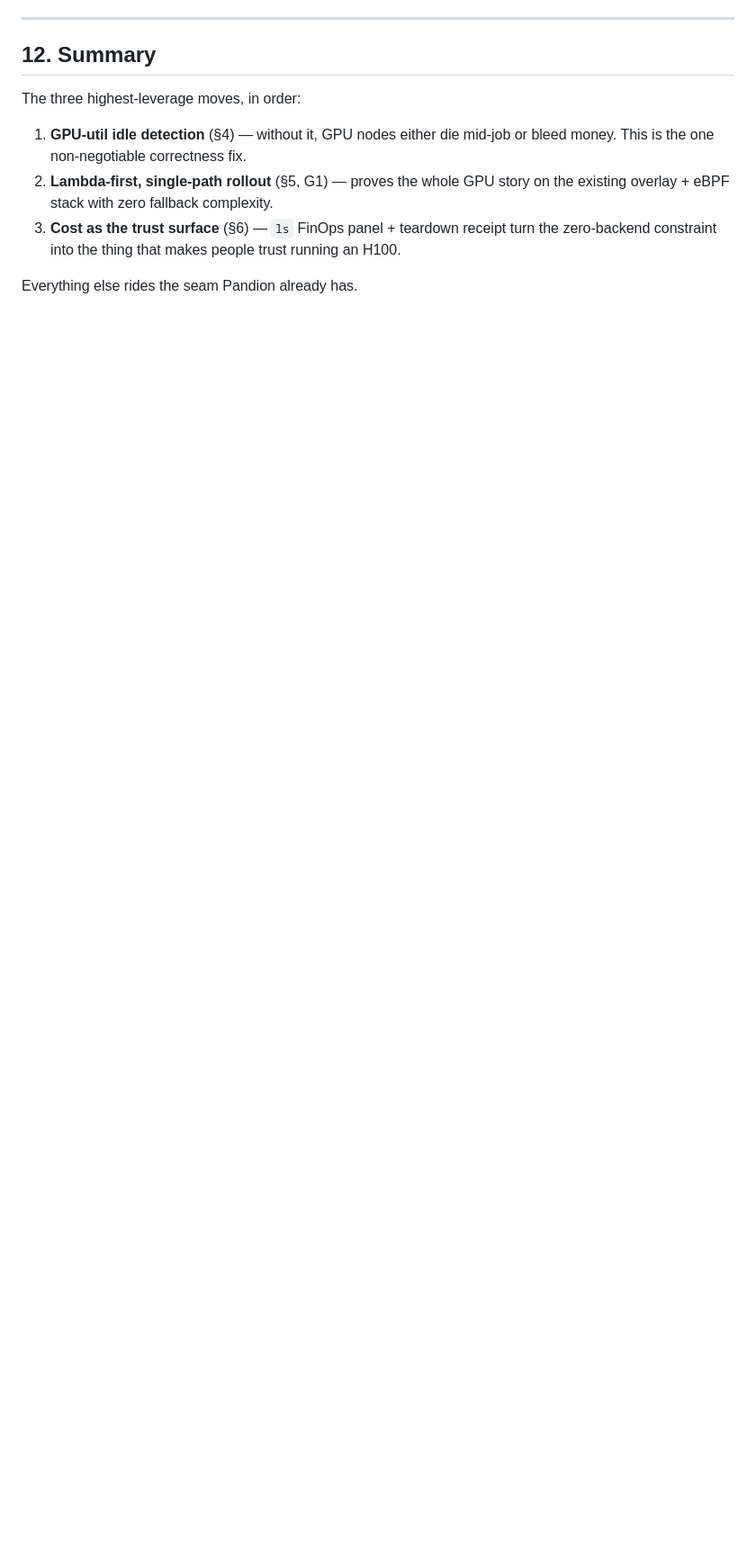
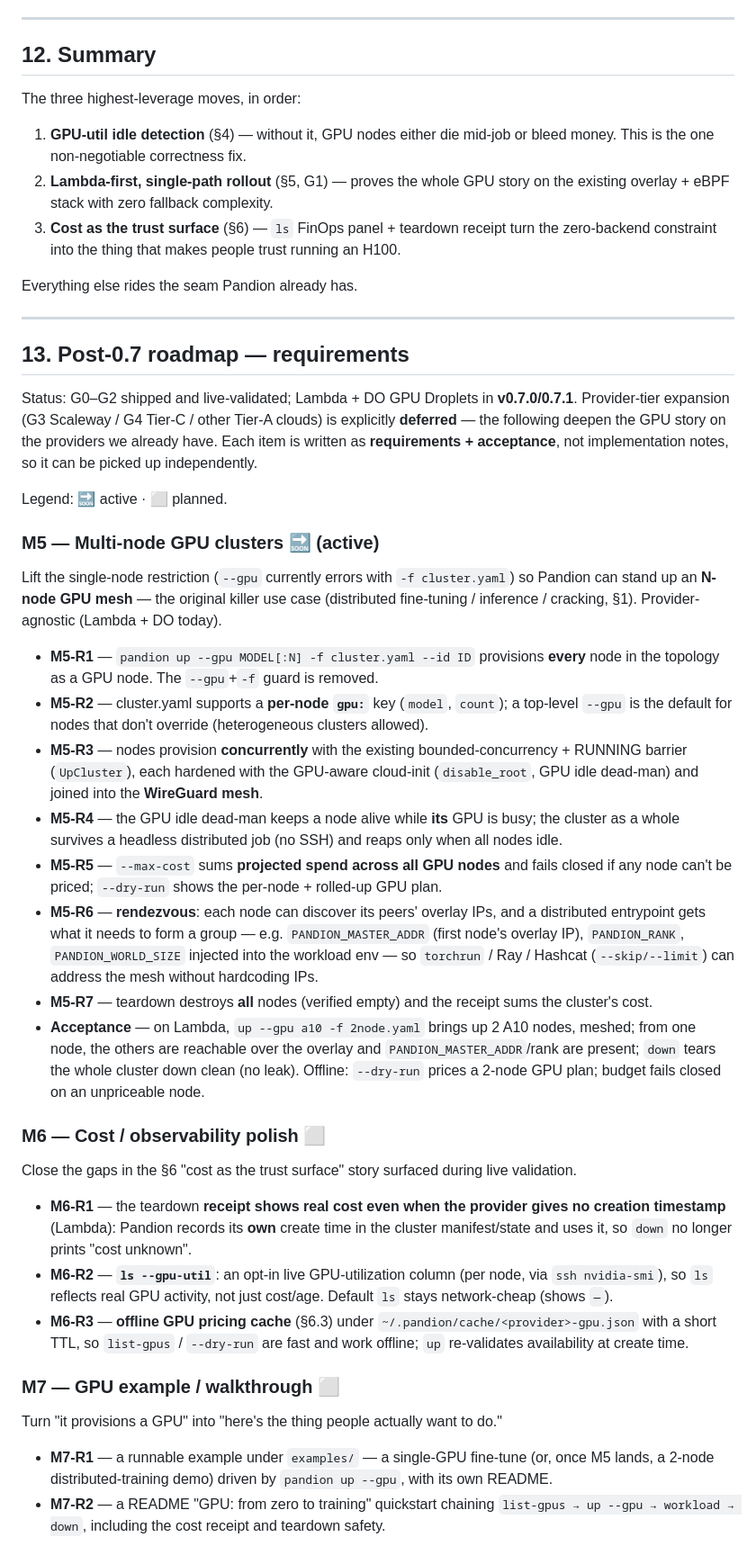
Before and after one commit to yedidiaSch/pandion, a Markdown page: docs/gpu-design.md, the part around one of its changes. Shown at 90% size. GitHub-like rendering; blank space fills up the shorter version.

Commit message:
docs(gpu): add requirements-oriented post-0.7 roadmap (M5/M6/M7)
Records the non-provider next steps as requirements + acceptance so they can
be picked up independently:
- M5 multi-node GPU clusters (active) — lift the single-node restriction,
  per-node gpu: in cluster.yaml, concurrent+meshed provisioning, cluster-wide
  idle dead-man, budget across nodes, peer rendezvous env, summed receipt.
- M6 cost/observability polish — real receipt cost (own create time), ls
  --gpu-util, offline pricing cache.
- M7 GPU example/walkthrough.
Provider-tier expansion (G3/G4, other clouds) explicitly deferred.

Co-Authored-By: Claude Sonnet 4.6 <noreply@anthropic.com>

```diff
--- a/docs/gpu-design.md
+++ b/docs/gpu-design.md
@@ -379,3 +384,66 @@ The three highest-leverage moves, in order:
    H100.
 
 Everything else rides the seam Pandion already has.
+
+---
+
+## 13. Post-0.7 roadmap — requirements
+
+Status: G0–G2 shipped and live-validated; Lambda + DO GPU Droplets in **v0.7.0/0.7.1**.
+Provider-tier expansion (G3 Scaleway / G4 Tier-C / other Tier-A clouds) is explicitly
+**deferred** — the following deepen the GPU story on the providers we already have. Each
+item is written as **requirements + acceptance**, not implementation notes, so it can be
+picked up independently.
+
+Legend: 🔜 active · ⬜ planned.
+
+### M5 — Multi-node GPU clusters 🔜 (active)
+
+Lift the single-node restriction (`--gpu` currently errors with `-f cluster.yaml`) so
+Pandion can stand up an **N-node GPU mesh** — the original killer use case (distributed
+fine-tuning / inference / cracking, §1). Provider-agnostic (Lambda + DO today).
+
+- **M5-R1** — `pandion up --gpu MODEL[:N] -f cluster.yaml --id ID` provisions **every** node
+  in the topology as a GPU node. The `--gpu`+`-f` guard is removed.
+- **M5-R2** — cluster.yaml supports a **per-node `gpu:`** key (`model`, `count`); a top-level
+  `--gpu` is the default for nodes that don't override (heterogeneous clusters allowed).
+- **M5-R3** — nodes provision **concurrently** with the existing bounded-concurrency +
+  RUNNING barrier (`UpCluster`), each hardened with the GPU-aware cloud-init (`disable_root`,
+  GPU idle dead-man) and joined into the **WireGuard mesh**.
+- **M5-R4** — the GPU idle dead-man keeps a node alive while **its** GPU is busy; the cluster
+  as a whole survives a headless distributed job (no SSH) and reaps only when all nodes idle.
+- **M5-R5** — `--max-cost` sums **projected spend across all GPU nodes** and fails closed if
+  any node can't be priced; `--dry-run` shows the per-node + rolled-up GPU plan.
+- **M5-R6** — **rendezvous**: each node can discover its peers' overlay IPs, and a distributed
+  entrypoint gets what it needs to form a group — e.g. `PANDION_MASTER_ADDR` (first node's
+  overlay IP), `PANDION_RANK`, `PANDION_WORLD_SIZE` injected into the workload env — so
+  `torchrun` / Ray / Hashcat (`--skip/--limit`) can address the mesh without hardcoding IPs.
+- **M5-R7** — teardown destroys **all** nodes (verified empty) and the receipt sums the
+  cluster's cost.
+- **Acceptance** — on Lambda, `up --gpu a10 -f 2node.yaml` brings up 2 A10 nodes, meshed;
+  from one node, the others are reachable over the overlay and `PANDION_MASTER_ADDR`/rank are
+  present; `down` tears the whole cluster down clean (no leak). Offline: `--dry-run` prices a
+  2-node GPU plan; budget fails closed on an unpriceable node.
+
+### M6 — Cost / observability polish ⬜
+
+Close the gaps in the §6 "cost as the trust surface" story surfaced during live validation.
+
+- **M6-R1** — the teardown **receipt shows real cost even when the provider gives no creation
+  timestamp** (Lambda): Pandion records its **own** create time in the cluster manifest/state
+  and uses it, so `down` no longer prints "cost unknown".
+- **M6-R2** — **`ls --gpu-util`**: an opt-in live GPU-utilization column (per node, via
+  `ssh nvidia-smi`), so `ls` reflects real GPU activity, not just cost/age. Default `ls` stays
+  network-cheap (shows `—`).
+- **M6-R3** — **offline GPU pricing cache** (§6.3) under `~/.pandion/cache/<provider>-gpu.json`
+  with a short TTL, so `list-gpus` / `--dry-run` are fast and work offline; `up` re-validates
+  availability at create time.
+
+### M7 — GPU example / walkthrough ⬜
+
+Turn "it provisions a GPU" into "here's the thing people actually want to do."
+
+- **M7-R1** — a runnable example under `examples/` — a single-GPU fine-tune (or, once M5 lands,
+  a 2-node distributed-training demo) driven by `pandion up --gpu`, with its own README.
+- **M7-R2** — a README "GPU: from zero to training" quickstart chaining
+  `list-gpus → up --gpu → workload → down`, including the cost receipt and teardown safety.
```
Also changed, not shown: other parts of docs/gpu-design.md (+5 -0 lines).
